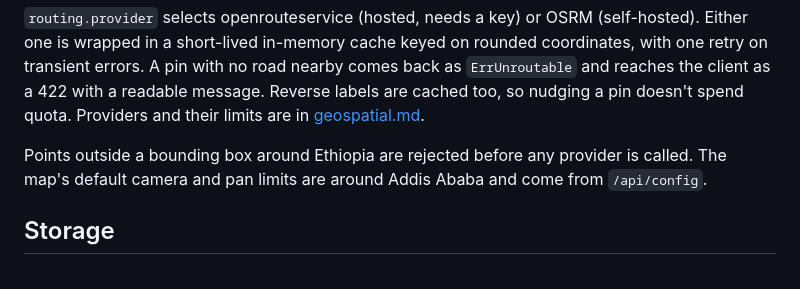
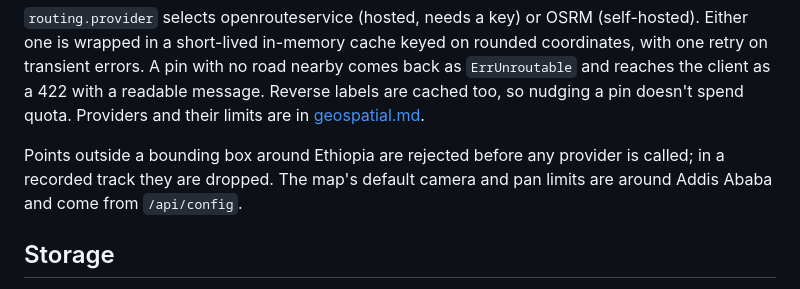
Before and after one commit to yinebebt/menged, a Markdown page: docs/architecture.md, the part around the change. Rendered like a GitHub page.

Commit message:
docs: note dropped track points and the geocode search bias

```diff
--- a/docs/architecture.md
+++ b/docs/architecture.md
@@ -60,8 +60,8 @@ so nudging a pin doesn't spend quota. Providers and their limits are in
 [geospatial.md](geospatial.md).
 
 Points outside a bounding box around Ethiopia are rejected before any provider is
-called. The map's default camera and pan limits are around Addis Ababa and come from
-`/api/config`.
+called; in a recorded track they are dropped. The map's default camera and pan limits
+are around Addis Ababa and come from `/api/config`.
 
 ## Storage
 
```
Also changed, not shown: docs/geospatial.md (+2 -1 lines).
